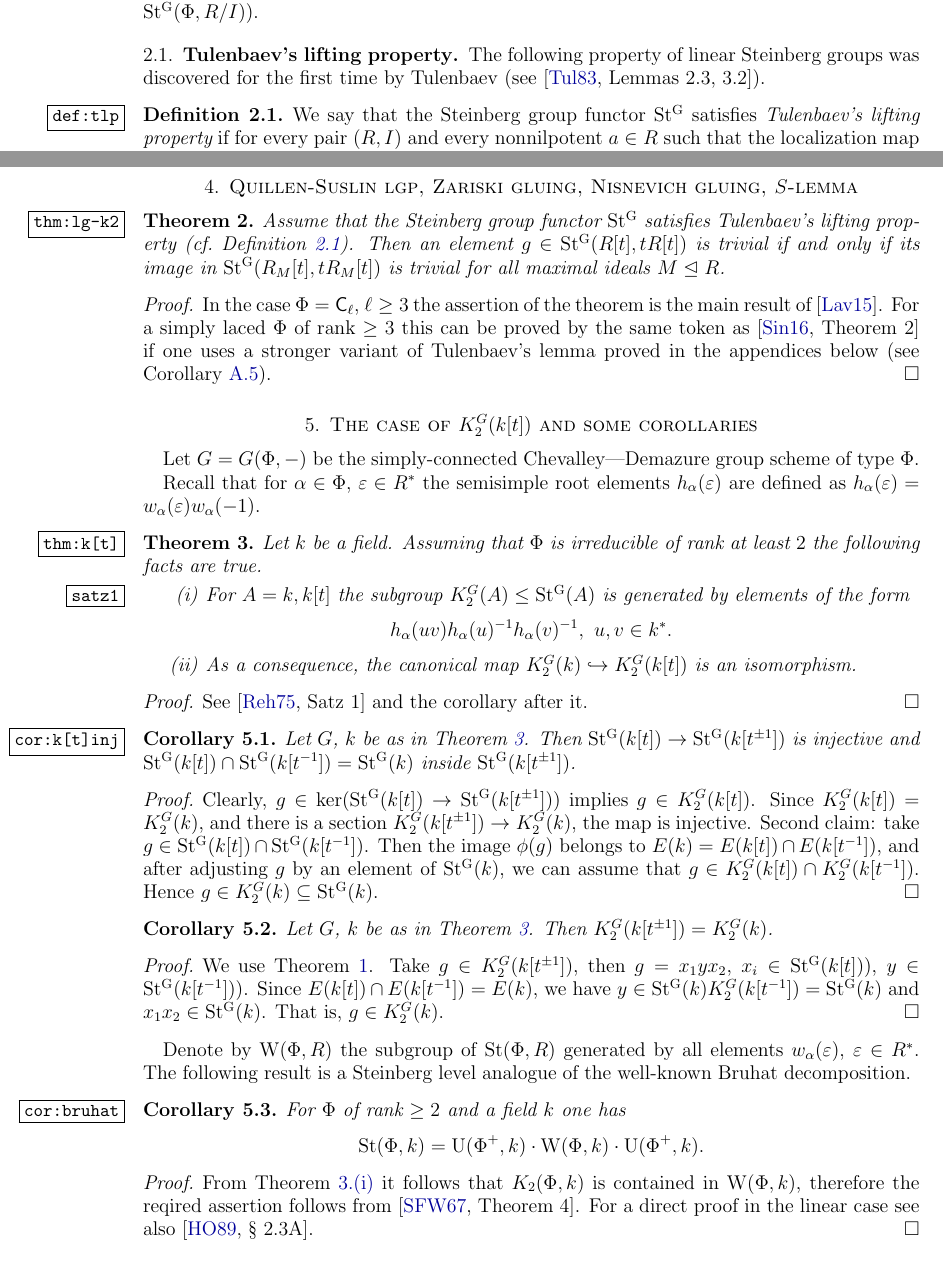
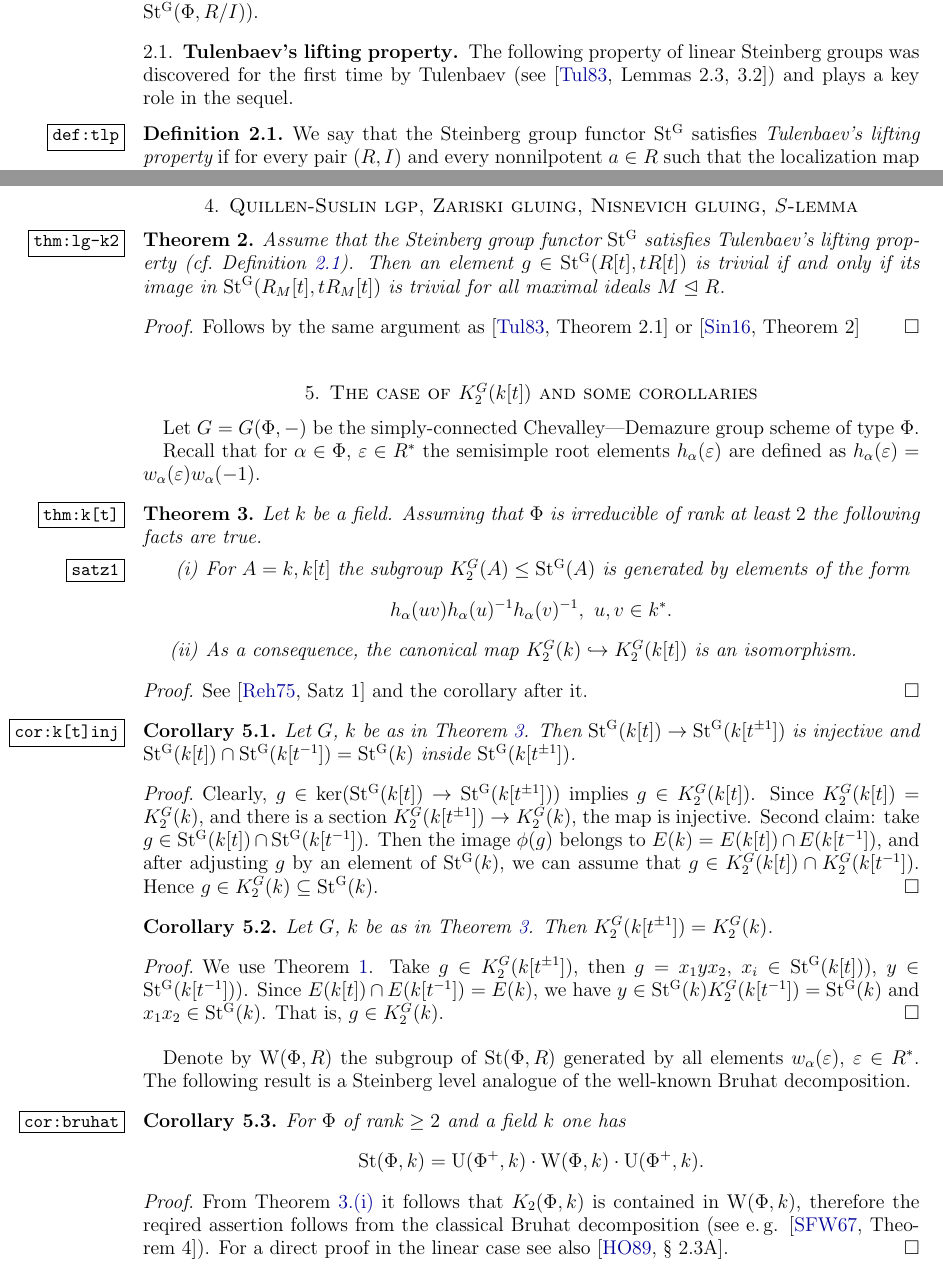
Before and after one commit to sxhya/a1inv-k2, a LaTeX paper (a1inv-k2.tex): two parts of pages 3 and 4 of 9, joined at a grey line, cut so that both start at the same text. Compiled offline with pdfLaTeX.

Commit message:
Minor fixes

```diff
--- a/a1inv-k2.tex
+++ b/a1inv-k2.tex
@@ -314,7 +314,7 @@ Definition, functoriality, "congruence subgroups"{} $\St(\Phi,R,I)$ versus $\ker
 %unipotent set of roots.
 
 \subsection{Tulenbaev's lifting property}
-The following property of linear Steinberg groups was discovered for the first time by Tulenbaev (see~\cite[Lemmas 2.3, 3.2]{Tu}).
+The following property of linear Steinberg groups was discovered for the first time by Tulenbaev (see~\cite[Lemmas 2.3, 3.2]{Tu}) and plays a key role in the sequel.
 
 \begin{dfn} \label{def:tlp}
 We say that the Steinberg group functor $\St$ satisfies {\it Tulenbaev's lifting property} if
@@ -366,10 +366,8 @@ This is proved exactly as~\cite[Theorem 5.1]{St-poly}.
 Assume that the Steinberg group functor $\St$ satisfies Tulenbaev's lifting property (cf.~\cref{def:tlp}).
 Then an element $g \in \St(R[t], tR[t])$ is trivial if and only if its image in $\St(R_M[t], tR_M[t])$ is trivial for all maximal ideals $M \trianglelefteq R$.
 \end{thm}
-\begin{proof}
-In the case $\Phi=\rC_\ell$, $\ell\geq 3$ the assertion of the theorem is the main result of \cite{La15}.
-For a simply laced $\Phi$ of rank $\geq 3$ this can be proved by the same token as \cite[Theorem~2]{S15} if one uses a stronger variant of Tulenbaev's lemma proved in the appendices below (see \cref{cor:tulmap}).
-\end{proof}
+\begin{proof} Follows by the same argument as \cite[Theorem~2.1]{Tu} or \cite[Theorem~2]{S15} \end{proof}
+
 
 %%%%%%%%%%%%%%%%%%%%%%%%%%%%%%%%%%%%%%%%%%%%%%%%%%%%%%%%%%%%%%%%%%%%%%%%%%%%%%%%%%%%%%%%%%%%
 %%%%%%%%%%%%%%%%%%%%%%%%%%%%%%%%%%%%%%%%%%%%%%%%%%%%%%%%%%%%%%%%%%%%%%%%%%%%%%%%%%%%%%%%%%%%
@@ -420,7 +418,7 @@ The following result is a Steinberg level analogue of the well-known Bruhat deco
  For $\Phi$ of rank $\geq 2$ and a field $k$ one has $$\Stb(\Phi, k) = \UU(\Phi^+, k) \cdot \WW(\Phi, k) \cdot \UU(\Phi^+, k).$$
 \end{cor}
 \begin{proof}
- From \cref{satz1} it follows that $K_2(\Phi, k)$ is contained in $\WW(\Phi, k)$, therefore the reqired assertion follows from \cite[Theorem~4]{St-lect}.
+ From \cref{satz1} it follows that $K_2(\Phi, k)$ is contained in $\WW(\Phi, k)$, therefore the reqired assertion follows from the classical Bruhat decomposition (see e.\,g. \cite[Theorem~4]{St-lect}).
  For a direct proof in the linear case see also \cite[\S~2.3A]{HOM}.
 \end{proof}
 
```
Also changed, not shown: a1inv-k2.pdf, a1inv-k2.tex (2 more changed lines).
